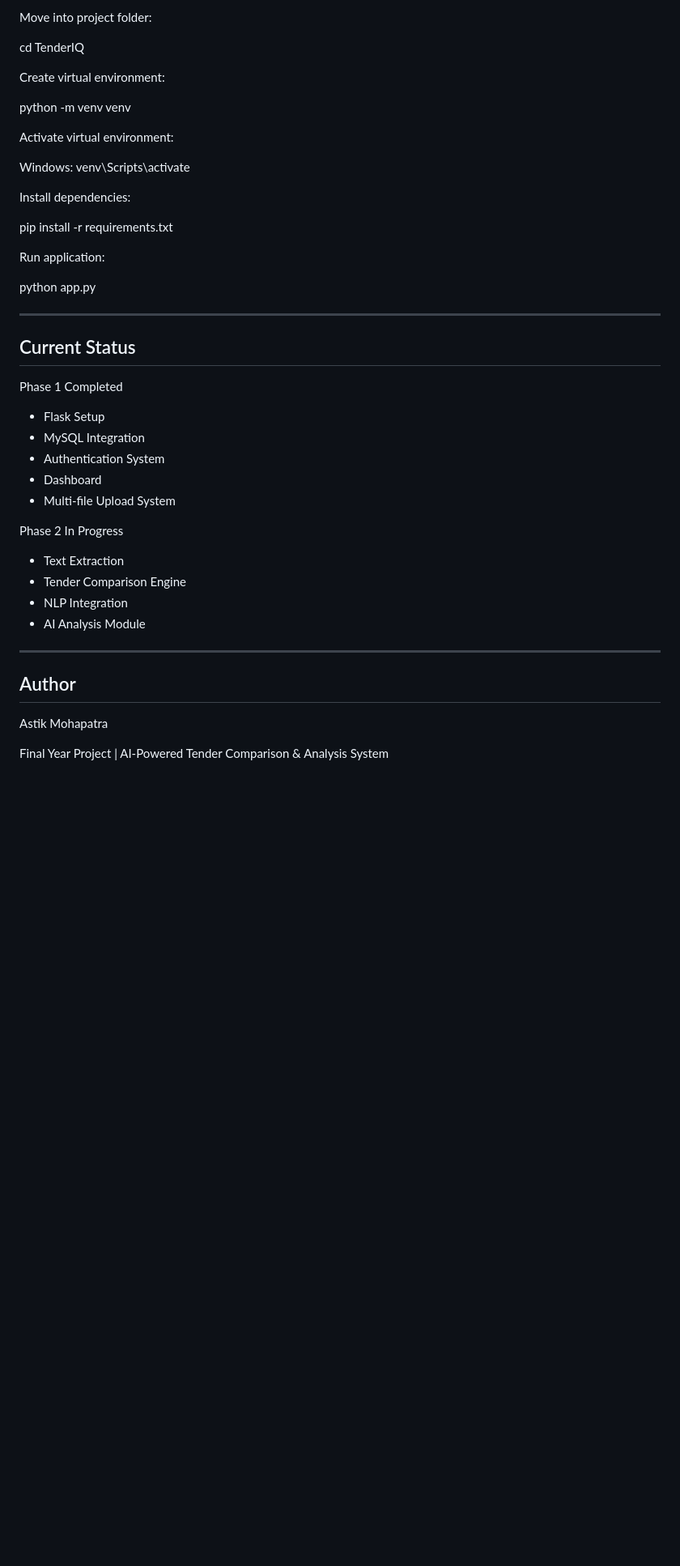
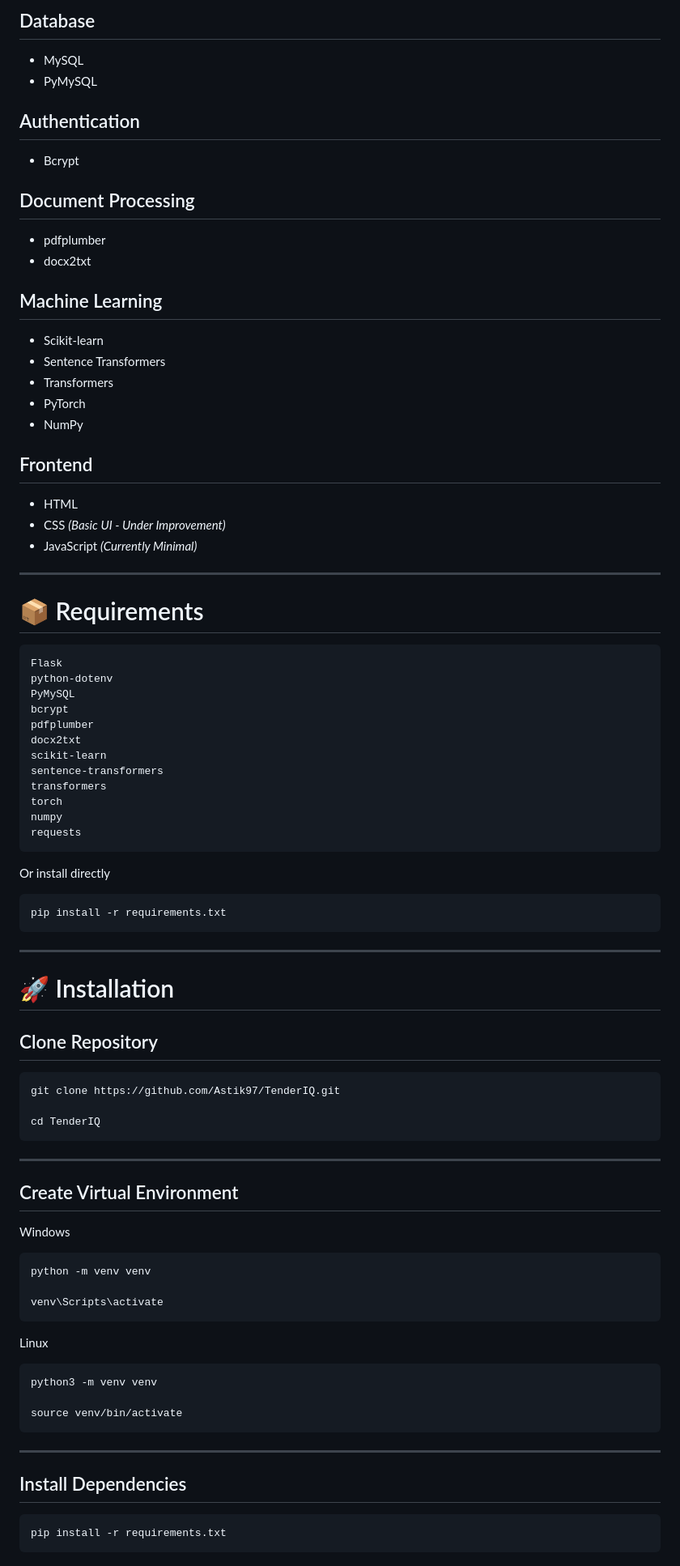
Before and after one commit to Astik97/TenderIQ, a Markdown page: README.md, the part around one of its changes. Shown at 81% size. Rendered like a GitHub page; blank space fills up the shorter version.

````diff
--- a/README.md
+++ b/README.md
@@ -112,48 +188,94 @@ git clone https://github.com/Astik97/TenderIQ.git
 
-Move into project folder:
+## Database
 
-cd TenderIQ
+- MySQL
+- PyMySQL
 
-Create virtual environment:
+## Authentication
 
-python -m venv venv
+- Bcrypt
 
-Activate virtual environment:
+## Document Processing
 
-Windows:
-venv\Scripts\activate
+- pdfplumber
+- docx2txt
 
-Install dependencies:
+## Machine Learning
 
-pip install -r requirements.txt
+- Scikit-learn
+- Sentence Transformers
+- Transformers
+- PyTorch
+- NumPy
 
-Run application:
+## Frontend
 
-python app.py
+- HTML
+- CSS *(Basic UI - Under Improvement)*
+- JavaScript *(Currently Minimal)*
 
 ---
 
-## Current Status
+# 📦 Requirements
 
-Phase 1 Completed
+```
+Flask
+python-dotenv
+PyMySQL
+bcrypt
+pdfplumber
+docx2txt
+scikit-learn
+sentence-transformers
+transformers
+torch
+numpy
+requests
+```
 
-* Flask Setup
-* MySQL Integration
-* Authentication System
-* Dashboard
-* Multi-file Upload System
+Or install directly
 
-Phase 2 In Progress
-
-* Text Extraction
-* Tender Comparison Engine
-* NLP Integration
-* AI Analysis Module
+```bash
+pip install -r requirements.txt
+```
 
 ---
 
-## Author
+# 🚀 Installation
 
-Astik Mohapatra
+## Clone Repository
 
-Final Year Project | AI-Powered Tender Comparison & Analysis System
+```bash
+git clone https://github.com/Astik97/TenderIQ.git
+
+cd TenderIQ
+```
+
+---
+
+## Create Virtual Environment
+
+Windows
+
+```bash
+python -m venv venv
+
+venv\Scripts\activate
+```
+
+Linux
+
+```bash
+python3 -m venv venv
+
+source venv/bin/activate
+```
+
+---
+
+## Install Dependencies
+
+```bash
+pip install -r requirements.txt
+```
+
````
Also changed, not shown: other parts of README.md (+315 -75 lines), screenshots/comparison_report.png (added), screenshots/dashboard.png (added), screenshots/index.png (added), screenshots/login.png (added), screenshots/register.png (added).
